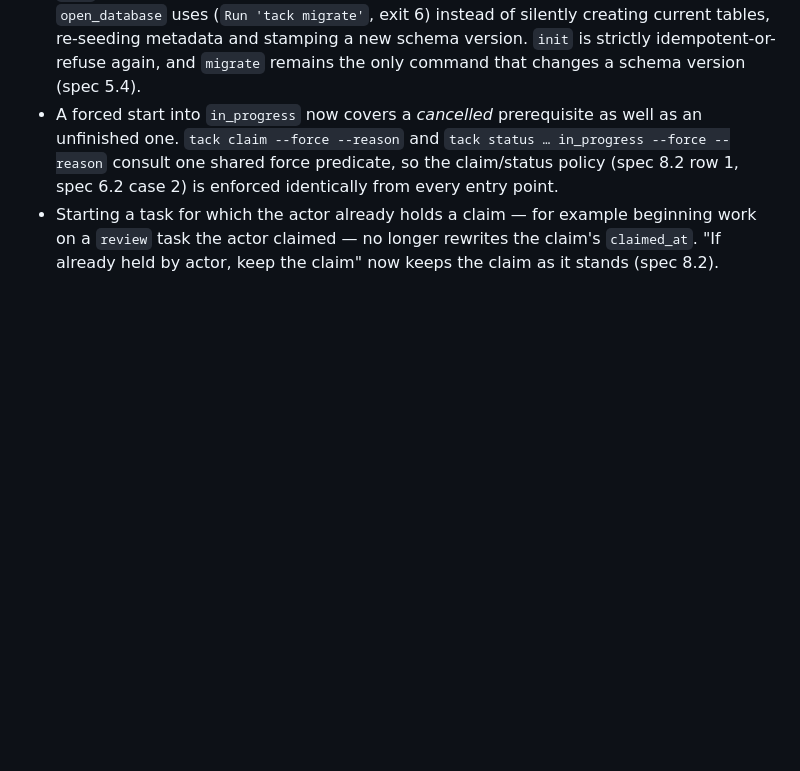
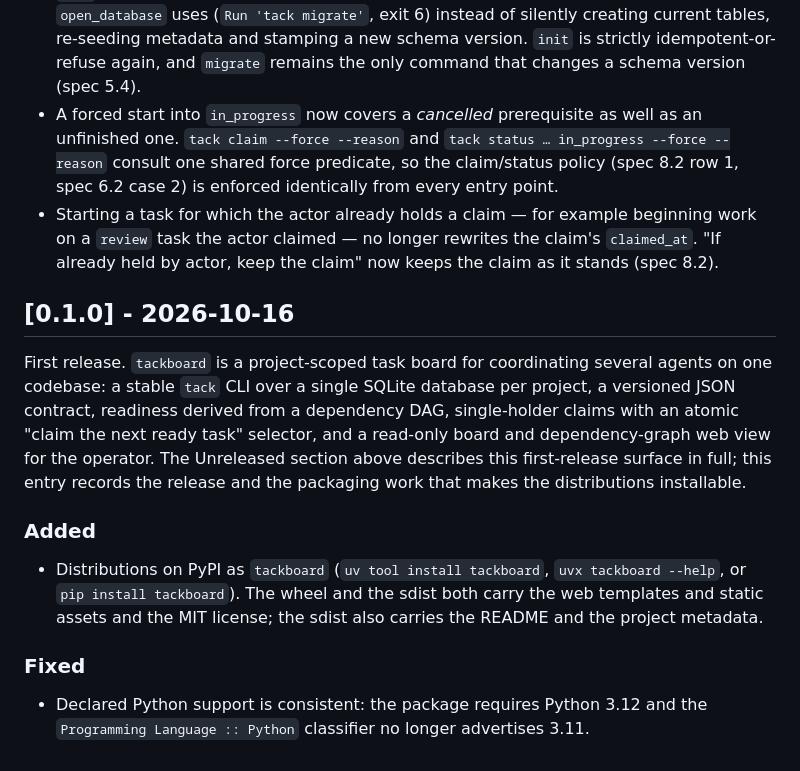
Before and after one commit to sangingeum/tackboard, a Markdown page: CHANGELOG.md, the part around the change. GitHub-like rendering; blank space fills up the shorter version.

Commit message:
docs: add the 0.1.0 changelog entry
First release, dated 2026-10-16, in Keep a Changelog format, below the
existing Unreleased section.

```diff
--- a/CHANGELOG.md
+++ b/CHANGELOG.md
@@ -62,3 +62,26 @@ and this project adheres to [Semantic Versioning](https://semver.org/spec/v2.0.0
   beginning work on a `review` task the actor claimed — no longer rewrites the
   claim's `claimed_at`. "If already held by actor, keep the claim" now keeps
   the claim as it stands (spec 8.2).
+
+## [0.1.0] - 2026-10-16
+
+First release. `tackboard` is a project-scoped task board for coordinating
+several agents on one codebase: a stable `tack` CLI over a single SQLite
+database per project, a versioned JSON contract, readiness derived from a
+dependency DAG, single-holder claims with an atomic "claim the next ready
+task" selector, and a read-only board and dependency-graph web view for the
+operator. The Unreleased section above describes this first-release surface in
+full; this entry records the release and the packaging work that makes the
+distributions installable.
+
+### Added
+
+- Distributions on PyPI as `tackboard` (`uv tool install tackboard`,
+  `uvx tackboard --help`, or `pip install tackboard`). The wheel and the sdist
+  both carry the web templates and static assets and the MIT license; the sdist
+  also carries the README and the project metadata.
+
+### Fixed
+
+- Declared Python support is consistent: the package requires Python 3.12 and
+  the `Programming Language :: Python` classifier no longer advertises 3.11.
```
